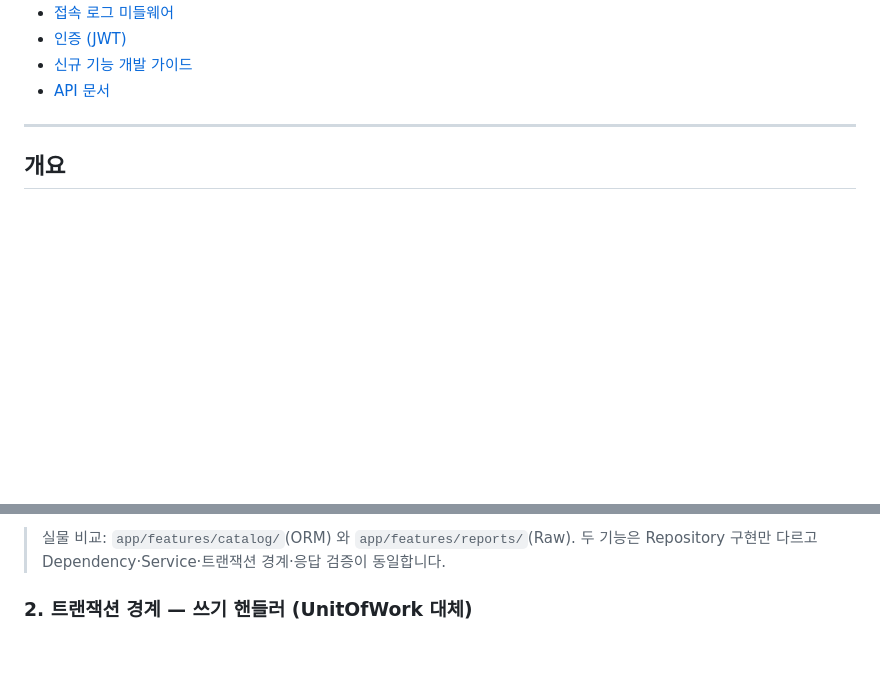
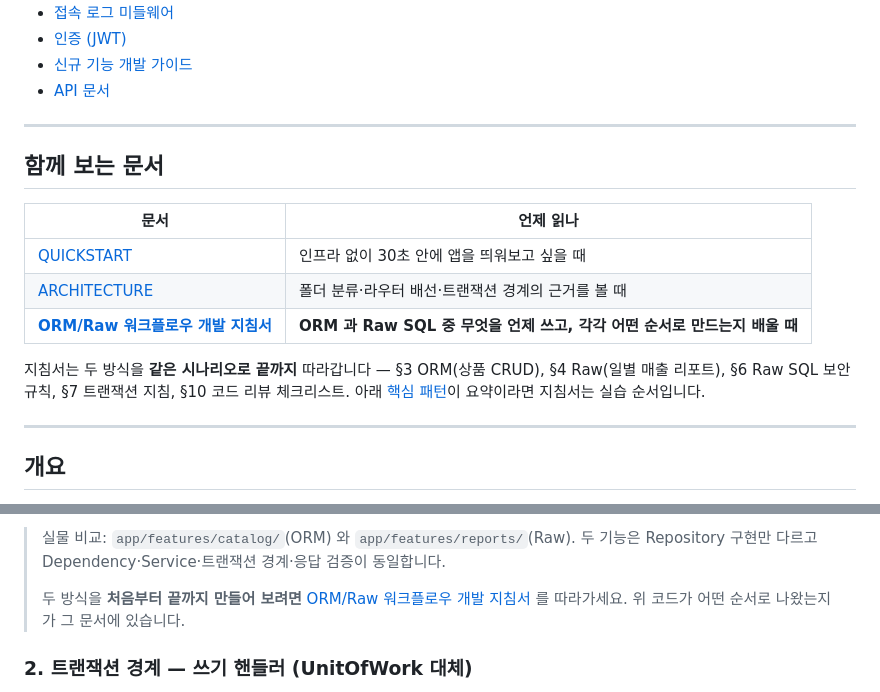
Before and after one commit to bluebamus/fastapi-default-project-structure, a Markdown page: README.md, 2 parts joined by grey strips. Rendered like a GitHub page; blank space fills up the shorter version.

Commit message:
docs: ORM/Raw 워크플로 지침서로 가는 경로를 만든다
1,206행 지침서와 두 완결 예제(catalog/reports)가 있는데 README·QUICKSTART·
ARCHITECTURE 어디에도 링크가 없었다. 자료가 없어서가 아니라 도달할 수 없어서
안 읽히는 문서였다.

README 상단에 "함께 보는 문서" 표를 두어 세 문서의 용도를 갈라 놓고, 핵심 패턴
절과 ARCHITECTURE 의 ORM/Raw 대비표, QUICKSTART 머리말에서 지침서로 넘어가는
길을 냈다. 규칙은 이 문서들이, 만드는 순서는 지침서가 갖는다.

Co-Authored-By: Claude Opus 5 (1M context) <noreply@anthropic.com>

```diff
--- a/README.md
+++ b/README.md
@@ -18,6 +18,20 @@ Repository 패턴과 계층 분리 아키텍처를 적용한 FastAPI 프로젝
 - [인증 (JWT)](#인증-jwt)
 - [신규 기능 개발 가이드](#신규-기능-개발-가이드)
 - [API 문서](#api-문서)
+
+---
+
+## 함께 보는 문서
+
+| 문서 | 언제 읽나 |
+|---|---|
+| [QUICKSTART](./docs/QUICKSTART.md) | 인프라 없이 30초 안에 앱을 띄워보고 싶을 때 |
+| [ARCHITECTURE](./docs/ARCHITECTURE.md) | 폴더 분류·라우터 배선·트랜잭션 경계의 근거를 볼 때 |
+| **[ORM/Raw 워크플로우 개발 지침서](./docs/orm-raw-repository/2026-08-13/workflow-guide.md)** | **ORM 과 Raw SQL 중 무엇을 언제 쓰고, 각각 어떤 순서로 만드는지 배울 때** |
+
+지침서는 두 방식을 **같은 시나리오로 끝까지** 따라갑니다 — §3 ORM(상품 CRUD),
+§4 Raw(일별 매출 리포트), §6 Raw SQL 보안 규칙, §7 트랜잭션 지침, §10 코드 리뷰
+체크리스트. 아래 [핵심 패턴](#핵심-패턴)이 요약이라면 지침서는 실습 순서입니다.
 
 ---
 
@@ -416,6 +430,10 @@ _DAILY_SALES_SQL = text("""
 
 > 실물 비교: `app/features/catalog/`(ORM) 와 `app/features/reports/`(Raw). 두 기능은
 > Repository 구현만 다르고 Dependency·Service·트랜잭션 경계·응답 검증이 동일합니다.
+>
+> 두 방식을 **처음부터 끝까지 만들어 보려면**
+> [ORM/Raw 워크플로우 개발 지침서](./docs/orm-raw-repository/2026-08-13/workflow-guide.md)
+> 를 따라가세요. 위 코드가 어떤 순서로 나왔는지가 그 문서에 있습니다.
 
 ### 2. 트랜잭션 경계 — 쓰기 핸들러 (UnitOfWork 대체)
 
```
Also changed, not shown: docs/ARCHITECTURE.md (+4 -0 lines), docs/QUICKSTART.md (+2 -0 lines).
